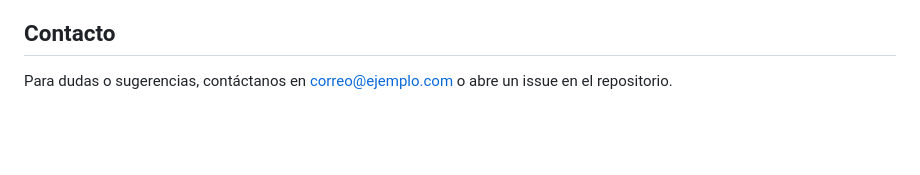
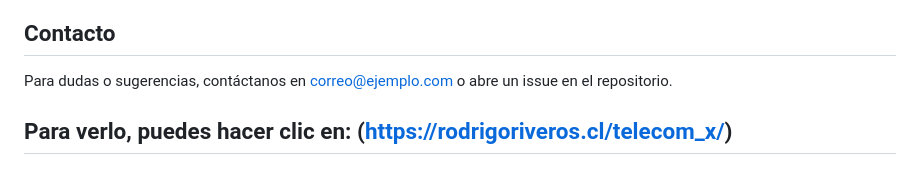
Before and after one commit to rodrigoreact/Challenge_Telecom_X_parte_II, a Markdown page: README.md, the part around the change. Rendered like a GitHub page; blank space fills up the shorter version.

Commit message:
Se modificó README

```diff
--- a/README.md
+++ b/README.md
@@ -77,3 +77,5 @@ Este proyecto está licenciado bajo la [Licencia MIT](LICENSE).
 ## Contacto
 
 Para dudas o sugerencias, contáctanos en [correo@ejemplo.com](mailto:correo@ejemplo.com) o abre un issue en el repositorio.
+
+## Para verlo, puedes hacer clic en: (https://rodrigoriveros.cl/telecom_x/)
```
